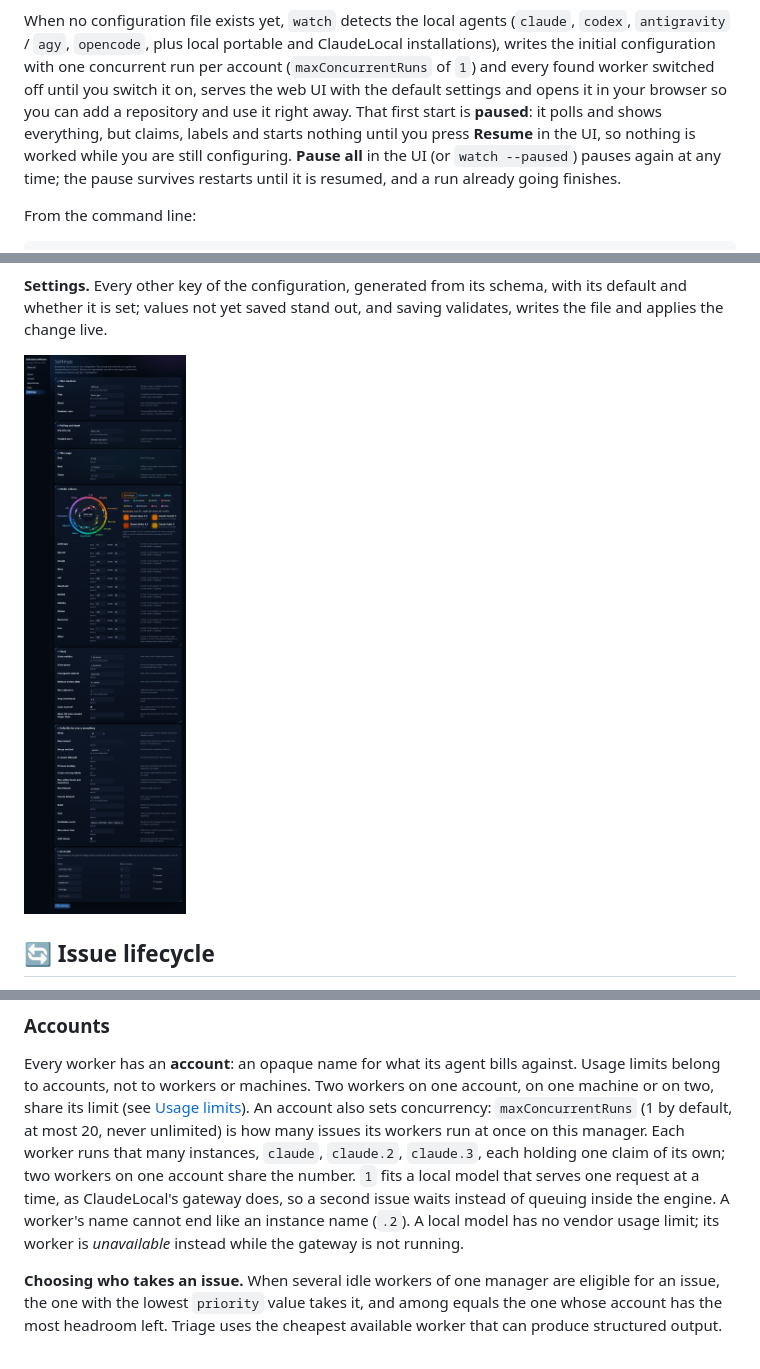
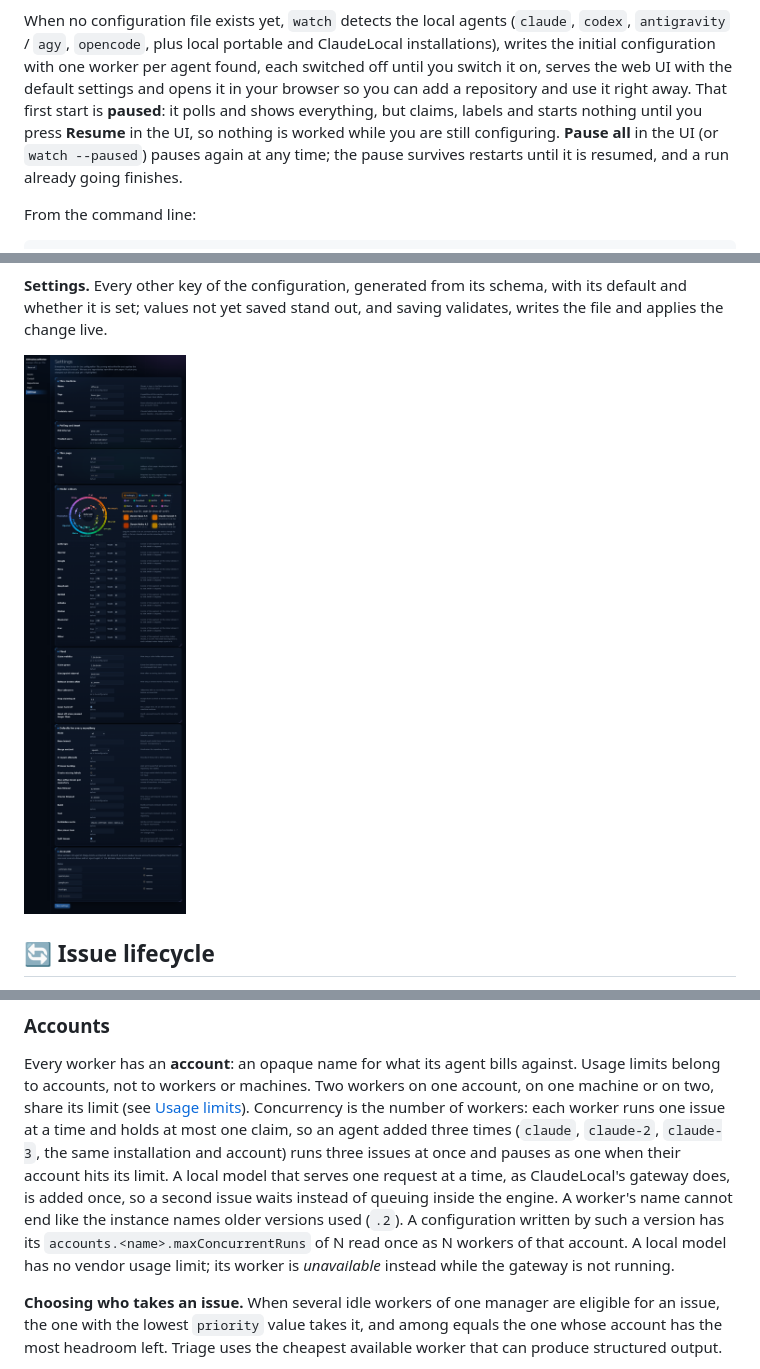
Before and after one commit to Hawkynt/GitHubIssueWorker, a Markdown page: README.md, 3 parts joined by grey strips. Rendered like a GitHub page; pictures changed too: docs/screenshots/settings.png.

```diff
--- a/README.md
+++ b/README.md
@@ -183,13 +183,12 @@ double-clicked window stays open on the error.
 
 When no configuration file exists yet, `watch` detects the local agents (`claude`, `codex`,
 `antigravity` / `agy`, `opencode`, plus local portable and ClaudeLocal installations), writes the
-initial configuration with one concurrent run per account (`maxConcurrentRuns` of `1`) and every
-found worker switched off until you switch it on, serves the web UI with the default settings and
-opens it in your browser so you can add a repository and use it right away. That first start is
-**paused**: it polls and shows everything, but claims, labels and starts nothing until you press
-**Resume** in the UI, so nothing is worked while you are still configuring. **Pause all** in the UI
-(or `watch --paused`) pauses again at any time; the pause survives restarts until it is resumed,
-and a run already going finishes.
+initial configuration with one worker per agent found, each switched off until you switch it on,
+serves the web UI with the default settings and opens it in your browser so you can add a repository
+and use it right away. That first start is **paused**: it polls and shows everything, but claims,
+labels and starts nothing until you press **Resume** in the UI, so nothing is worked while you are
+still configuring. **Pause all** in the UI (or `watch --paused`) pauses again at any time; the pause
+survives restarts until it is resumed, and a run already going finishes.
 
 From the command line:
 
@@ -565,13 +564,15 @@ nothing.
 
 Every worker has an **account**: an opaque name for what its agent bills against. Usage limits belong
 to accounts, not to workers or machines. Two workers on one account, on one machine or on two, share
-its limit (see [Usage limits](#-usage-limits)). An account also sets concurrency:
-`maxConcurrentRuns` (1 by default, at most 20, never unlimited) is how many issues its workers run
-at once on this manager. Each worker runs that many instances, `claude`, `claude.2`, `claude.3`,
-each holding one claim of its own; two workers on one account share the number. `1` fits a local
-model that serves one request at a time, as ClaudeLocal's gateway does, so a second issue waits
-instead of queuing inside the engine. A worker's name cannot end like an instance name (`.2`). A local model has
-no vendor usage limit; its worker is *unavailable* instead while the gateway is not running.
+its limit (see [Usage limits](#-usage-limits)). Concurrency is the number of workers: each worker runs
+one issue at a time and holds at most one claim, so an agent added three times (`claude`,
+`claude-2`, `claude-3`, the same installation and account) runs three issues at once and pauses as one
+when their account hits its limit. A local model that serves one request at a time, as ClaudeLocal's
+gateway does, is added once, so a second issue waits instead of queuing inside the engine. A
+worker's name cannot end like the instance names older versions used (`.2`). A configuration
+written by such a version has its `accounts.<name>.maxConcurrentRuns` of N read once as N workers of
+that account. A local model has no vendor usage limit; its worker is *unavailable* instead while the
+gateway is not running.
 
 **Choosing who takes an issue.** When several idle workers of one manager are eligible for an issue,
 the one with the lowest `priority` value takes it, and among equals the one whose account has the
```
Also changed, not shown: other parts of README.md (+18 -19 lines), docs/screenshots/fleet.png, docs/screenshots/issues.png, 14 other files.
